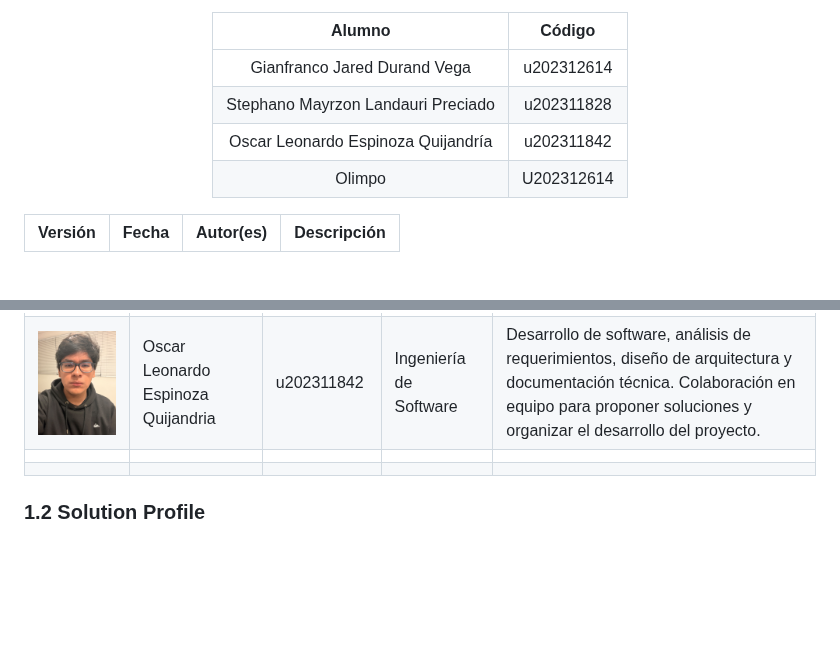
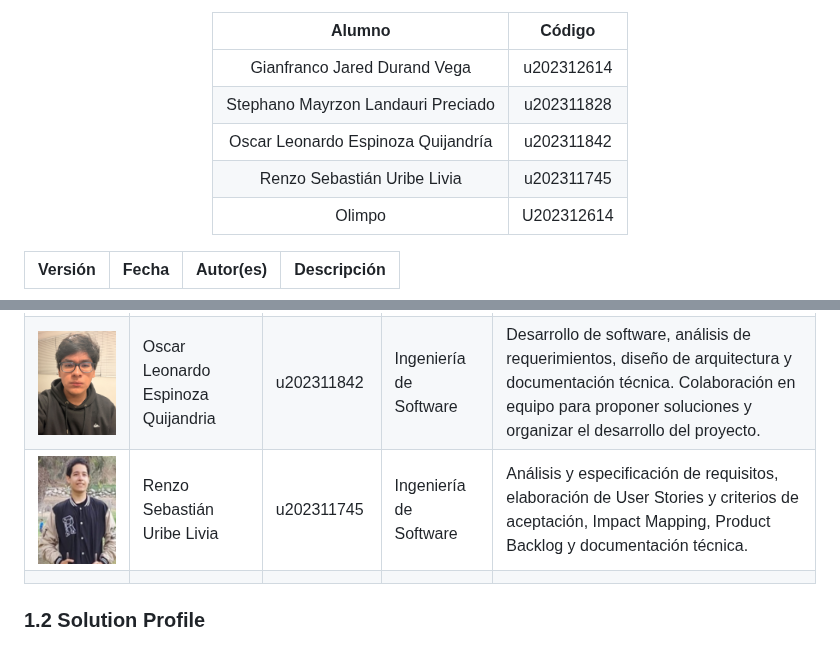
Before and after one commit to VSAFE-Arquitecturas-Software-Emergentes/Informe, a Markdown page: README.md, 2 parts joined by grey strips. Rendered like a GitHub page; pictures changed too: assets/renzo_uribe.png (added); blank space fills up the shorter version.

Commit message:
docs(chapter01): add Renzo profile and outcome contribution

```diff
--- a/README.md
+++ b/README.md
@@ -25,6 +25,7 @@
 | Gianfranco Jared Durand Vega | u202312614 |
 | Stephano Mayrzon Landauri Preciado | u202311828 |
 | Oscar Leonardo Espinoza Quijandría | u202311842 |
+| Renzo Sebastián Uribe Livia | u202311745 |
 | Olimpo | U202312614 |
 
 </div>
@@ -152,7 +153,7 @@ Desarrollar una plataforma de navegación urbana inteligente que permita a los u
 |-----------------------------------------------|-------------------------------|------------|------------------------|--------------------------------------------------------------|
 | <img width="600" height="800" alt="image" src="https://github.com/user-attachments/assets/43c33c6b-80d5-4599-92aa-06d6a8ce4bec" /> | Gianfranco Jared Durand Vega    | U202312614 | Ingeniería de Software | Desarrollo Frontend (Vue/React), UI/UX, Integración de servicios externos |
 | <img src="assets/oscar_espinoza.jpeg" alt="Oscar Espinoza" width="200"> | Oscar Leonardo Espinoza Quijandria | u202311842 | Ingeniería de Software | Desarrollo de software, análisis de requerimientos, diseño de arquitectura y documentación técnica. Colaboración en equipo para proponer soluciones y organizar el desarrollo del proyecto. |
-| | | | | |
+| <img src="assets/renzo_uribe.png" alt="Renzo Sebastián Uribe Livia" width="200"> | Renzo Sebastián Uribe Livia | u202311745 | Ingeniería de Software | Análisis y especificación de requisitos, elaboración de User Stories y criterios de aceptación, Impact Mapping, Product Backlog y documentación técnica. |
 | | | | | |
 
 
```
Also changed, not shown: other parts of README.md (+2 -2 lines).
